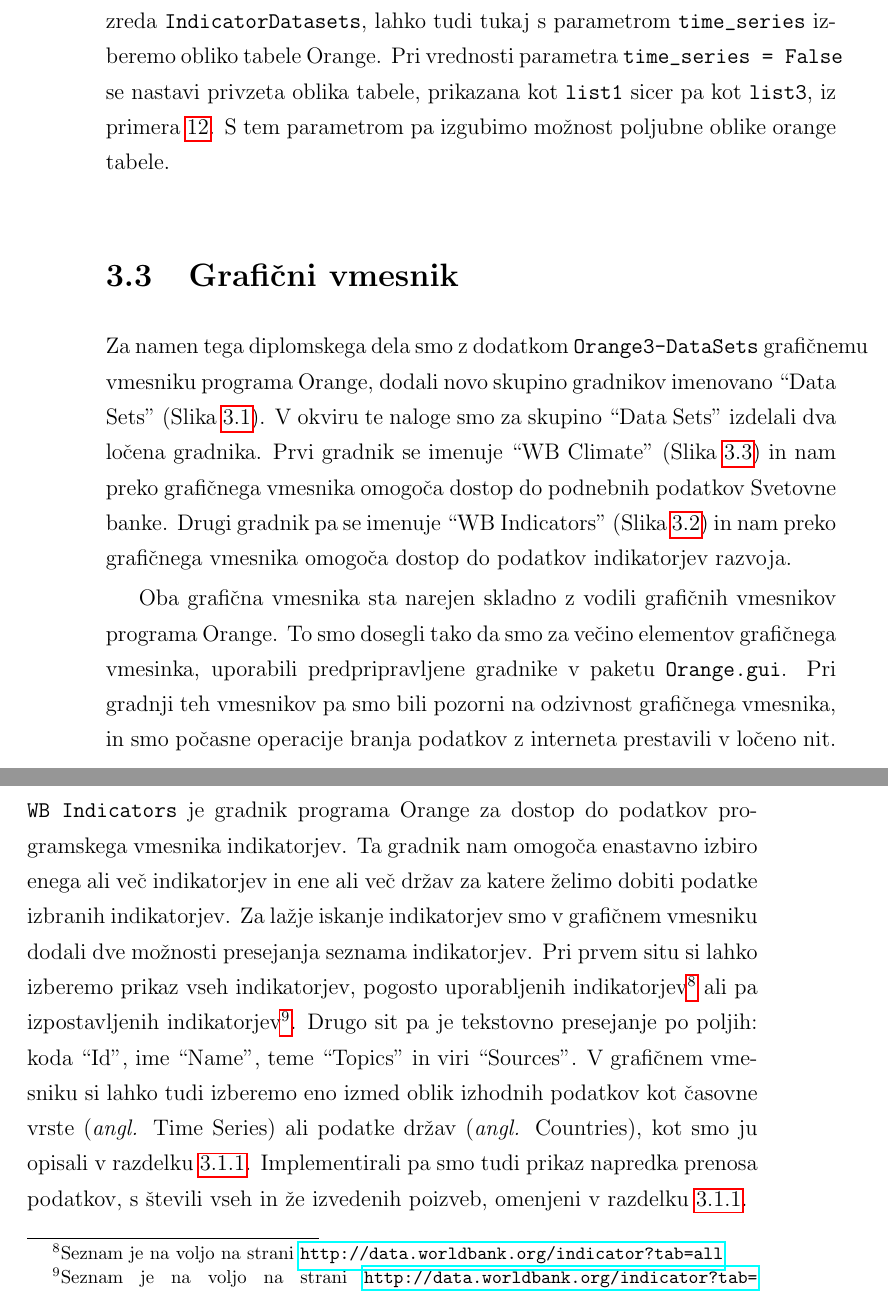
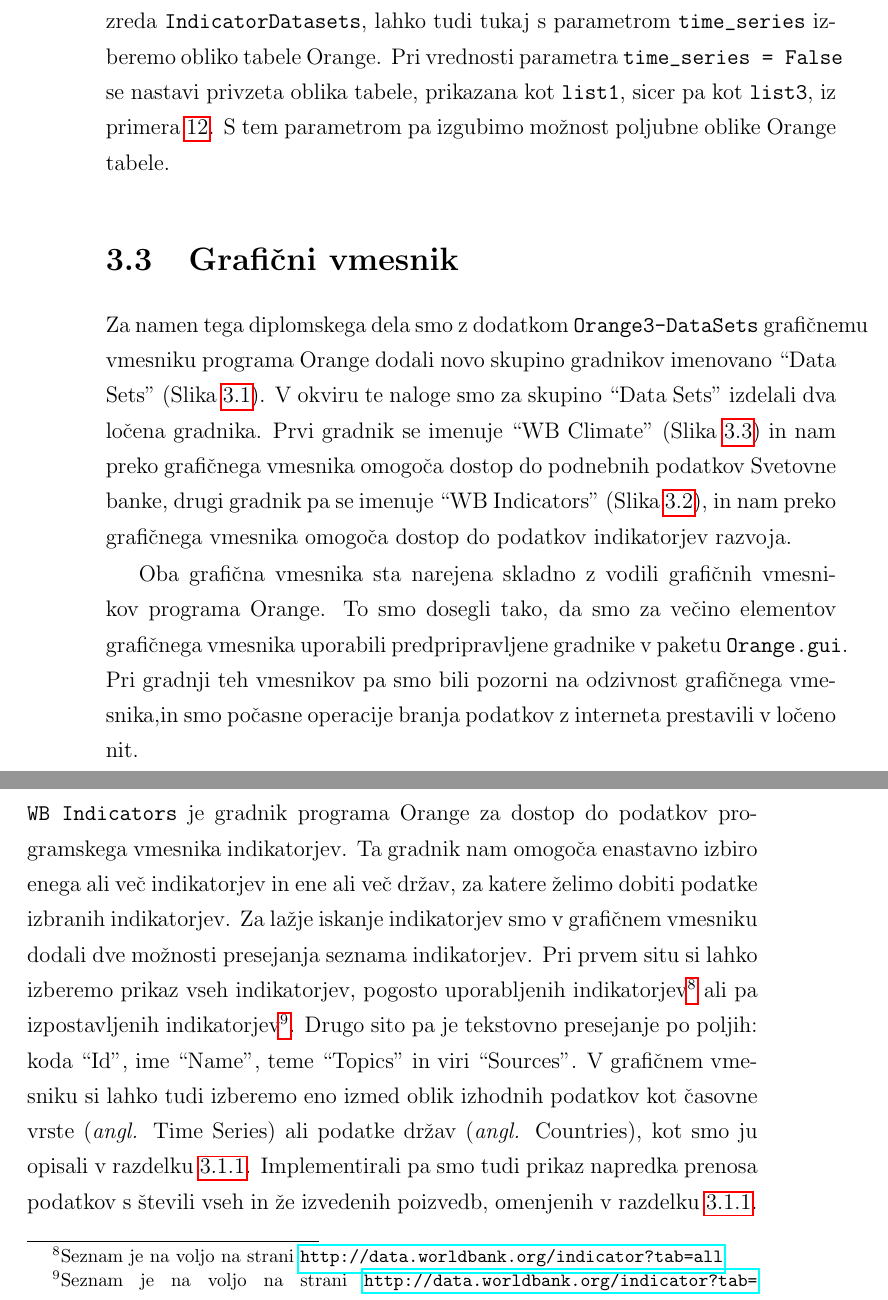
Before and after one commit to zidarsk8/testdump, a LaTeX thesis (diploma.tex, which reads addon.tex): two parts of pages 40 and 41 of 54, joined at a grey line, cut so that both start at the same text. Compiled offline with pdfLaTeX.

Commit message:
Lint addon

```diff
--- a/addon.tex
+++ b/addon.tex
@@ -283,25 +283,25 @@ doda metodi \verb|as_numpy_array| in \verb|to_orange_table|. Prav tako kot v
 raz"siritvi razreda \verb|IndicatorDatasets|, lahko tudi tukaj s parametrom
 \verb|time_series| izberemo obliko tabele Orange. Pri vrednosti parametra
 \verb|time_series = False| se nastavi privzeta oblika tabele, prikazana kot
-\verb|list1| sicer pa kot \verb|list3|, iz primera \ref{list_configurations}.
-S tem parametrom pa izgubimo mo"znost poljubne oblike orange tabele.
+\verb|list1|, sicer pa kot \verb|list3|, iz primera \ref{list_configurations}.
+S tem parametrom pa izgubimo mo"znost poljubne oblike Orange tabele.
 
 
 \section{Grafični vmesnik}
 
 Za namen tega diplomskega dela smo z dodatkom \verb|Orange3-DataSets|
-grafičnemu vmesniku programa Orange, dodali novo skupino gradnikov imenovano
+grafičnemu vmesniku programa Orange dodali novo skupino gradnikov imenovano
 ``Data Sets'' (Slika \ref{data_sets_group}). V okviru te naloge smo za skupino
 ``Data Sets'' izdelali dva ločena gradnika. Prvi gradnik se imenuje ``WB
 Climate'' (Slika \ref{co2_temp_climate}) in nam preko grafičnega vmesnika
-omogoča dostop do podnebnih podatkov Svetovne banke. Drugi gradnik pa se
-imenuje ``WB Indicators'' (Slika \ref{co2_temp_indicator}) in nam
+omogoča dostop do podnebnih podatkov Svetovne banke, drugi gradnik pa se
+imenuje ``WB Indicators'' (Slika \ref{co2_temp_indicator}), in nam
 preko grafičnega vmesnika omogoča dostop do podatkov indikatorjev razvoja.
 
-Oba grafi"cna vmesnika sta narejen skladno z vodili grafi"cnih vmesnikov
-programa Orange. To smo dosegli tako da smo za ve"cino elementov grafi"cnega
-vmesinka, uporabili predpripravljene gradnike v paketu \verb|Orange.gui|. Pri
-gradnji teh vmesnikov pa smo bili pozorni na odzivnost grafi"cnega vmesnika, in
+Oba grafi"cna vmesnika sta narejena skladno z vodili grafi"cnih vmesnikov
+programa Orange. To smo dosegli tako, da smo za ve"cino elementov grafi"cnega
+vmesnika uporabili predpripravljene gradnike v paketu \verb|Orange.gui|. Pri
+gradnji teh vmesnikov pa smo bili pozorni na odzivnost grafi"cnega vmesnika,in
 smo po"casne operacije branja podatkov z interneta prestavili v lo"ceno nit.
 
 \begin{figure}
@@ -317,22 +317,22 @@ smo po"casne operacije branja podatkov z interneta prestavili v lo"ceno nit.
 
 \verb|WB Indicators| je gradnik programa Orange za dostop do podatkov
 programskega vmesnika indikatorjev. Ta gradnik nam omogo"ca enastavno izbiro
-enega ali ve"c indikatorjev in ene ali ve"c dr"zav za katere "zelimo dobiti
+enega ali ve"c indikatorjev in ene ali ve"c dr"zav, za katere "zelimo dobiti
 podatke izbranih indikatorjev. Za la"zje iskanje indikatorjev smo v grafi"cnem
 vmesniku dodali dve mo"znosti presejanja seznama indikatorjev. Pri prvem situ
 si lahko izberemo prikaz vseh indikatorjev, pogosto uporabljenih
 indikatorjev\footnote{Seznam je na voljo na strani
 \url{http://data.worldbank.org/indicator?tab=all}}
 ali pa izpostavljenih indikatorjev\footnote{Seznam je na voljo na strani
-\url{http://data.worldbank.org/indicator?tab=featured}}. Drugo sit pa je
+\url{http://data.worldbank.org/indicator?tab=featured}}. Drugo sito pa je
 tekstovno presejanje po poljih: koda ``Id'', ime ``Name'', teme ``Topics'' in
 viri ``Sources''.
 % TODO: preveri ta stavek
 V grafi"cnem vmesniku si lahko tudi izberemo eno izmed oblik izhodnih podatkov
 kot "casovne vrste \angl{Time Series} ali podatke dr"zav \angl{Countries},
 kot smo ju opisali v razdelku \ref{razred_indicatordatasets}.
-Implementirali pa smo tudi prikaz napredka prenosa podatkov, s "stevili vseh in
-"ze izvedenih poizveb, omenjeni v razdelku \ref{razered_indicator_api}.
+Implementirali pa smo tudi prikaz napredka prenosa podatkov s "stevili vseh in
+"ze izvedenih poizvedb, omenjenih v razdelku \ref{razered_indicator_api}.
 
 
 \begin{figure}
```
Also changed, not shown: diploma.pdf, addon.tex (40 more changed lines).
